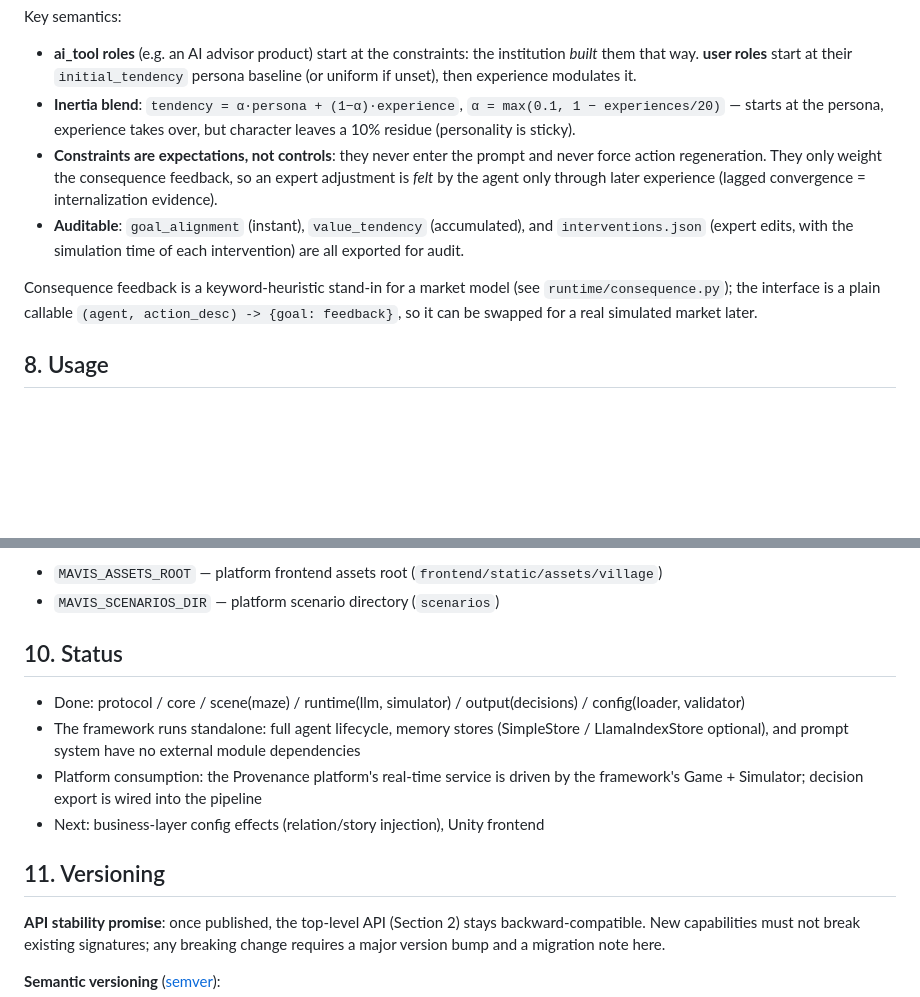
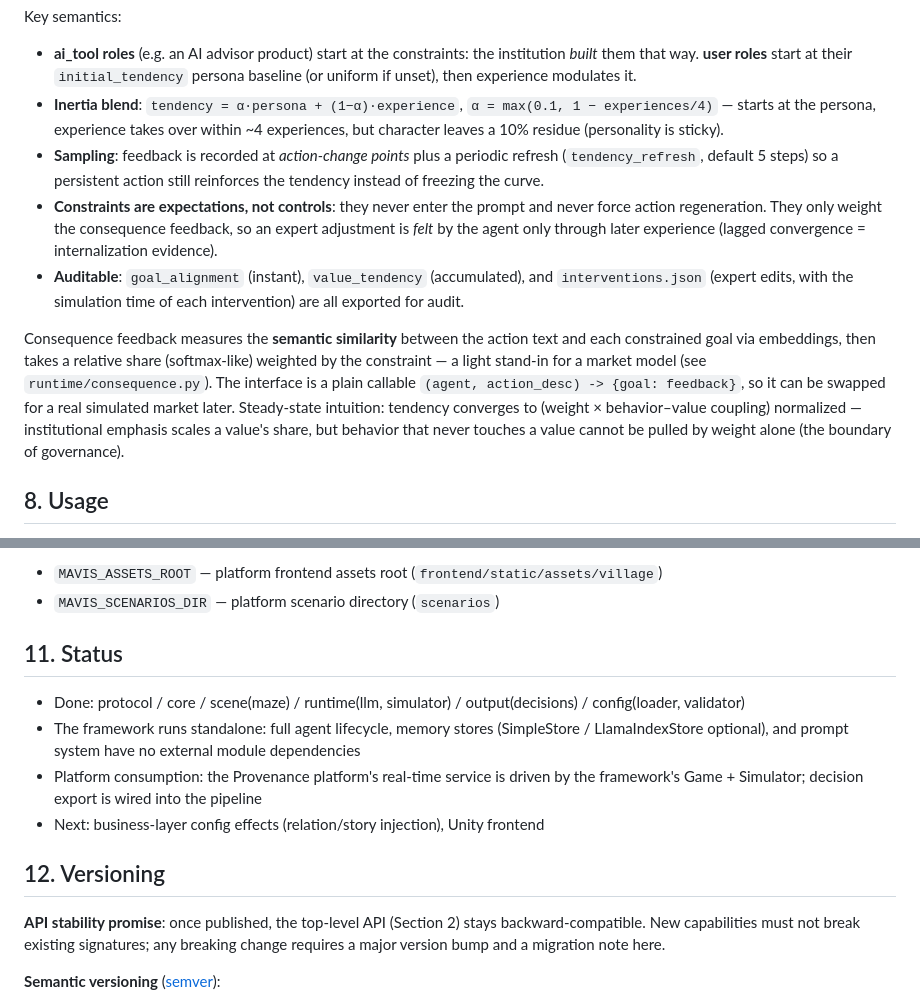
Before and after one commit to hellobs/mavis, a Markdown page: README.md, 2 parts joined by grey strips. Rendered like a GitHub page; blank space fills up the shorter version.

```diff
--- a/README.md
+++ b/README.md
@@ -167,8 +167,12 @@ Key semantics:
   `initial_tendency` persona baseline (or uniform if unset), then experience
   modulates it.
 - **Inertia blend**: `tendency = α·persona + (1−α)·experience`,
-  `α = max(0.1, 1 − experiences/20)` — starts at the persona, experience takes
-  over, but character leaves a 10% residue (personality is sticky).
+  `α = max(0.1, 1 − experiences/4)` — starts at the persona, experience takes
+  over within ~4 experiences, but character leaves a 10% residue (personality
+  is sticky).
+- **Sampling**: feedback is recorded at *action-change points* plus a periodic
+  refresh (`tendency_refresh`, default 5 steps) so a persistent action still
+  reinforces the tendency instead of freezing the curve.
 - **Constraints are expectations, not controls**: they never enter the prompt
   and never force action regeneration. They only weight the consequence
   feedback, so an expert adjustment is *felt* by the agent only through later
@@ -177,10 +181,15 @@ Key semantics:
   and `interventions.json` (expert edits, with the simulation time of each
   intervention) are all exported for audit.
 
-Consequence feedback is a keyword-heuristic stand-in for a market model
-(see `runtime/consequence.py`); the interface is a plain callable
+Consequence feedback measures the **semantic similarity** between the action
+text and each constrained goal via embeddings, then takes a relative share
+(softmax-like) weighted by the constraint — a light stand-in for a market
+model (see `runtime/consequence.py`). The interface is a plain callable
 `(agent, action_desc) -> {goal: feedback}`, so it can be swapped for a real
-simulated market later.
+simulated market later. Steady-state intuition: tendency converges to
+(weight × behavior–value coupling) normalized — institutional emphasis scales
+a value's share, but behavior that never touches a value cannot be pulled by
+weight alone (the boundary of governance).
 
 ## 8. Usage
 
@@ -226,7 +235,7 @@ variables:
 - `MAVIS_ASSETS_ROOT` — platform frontend assets root (`frontend/static/assets/village`)
 - `MAVIS_SCENARIOS_DIR` — platform scenario directory (`scenarios`)
 
-## 10. Status
+## 11. Status
 
 - Done: protocol / core / scene(maze) / runtime(llm, simulator) / output(decisions) / config(loader, validator)
 - The framework runs standalone: full agent lifecycle, memory stores
@@ -236,7 +245,7 @@ variables:
   by the framework's Game + Simulator; decision export is wired into the pipeline
 - Next: business-layer config effects (relation/story injection), Unity frontend
 
-## 11. Versioning
+## 12. Versioning
 
 **API stability promise**: once published, the top-level API (Section 2) stays
 backward-compatible. New capabilities must not break existing signatures; any
```
Also changed, not shown: README_zh.md (+27 -5 lines).
